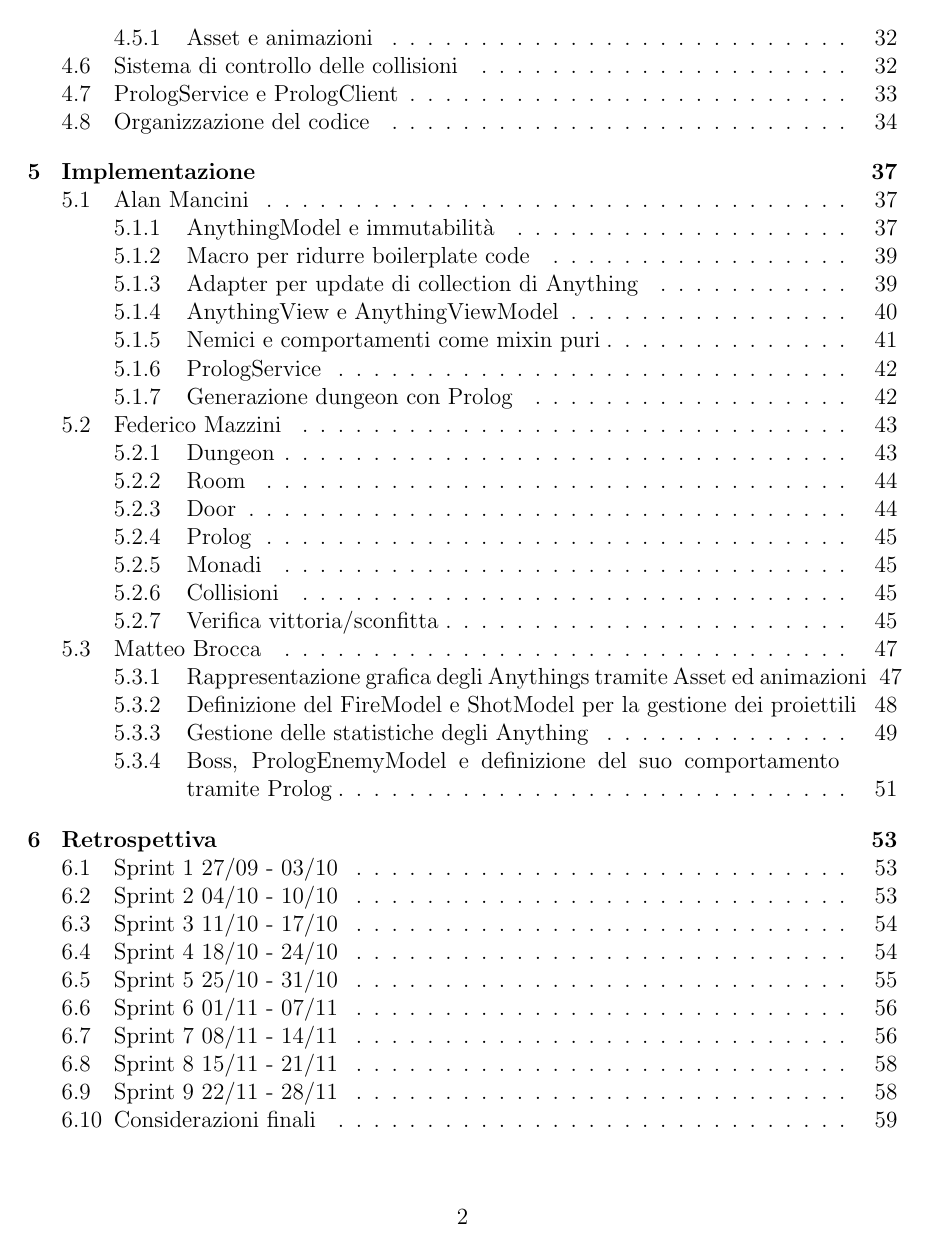
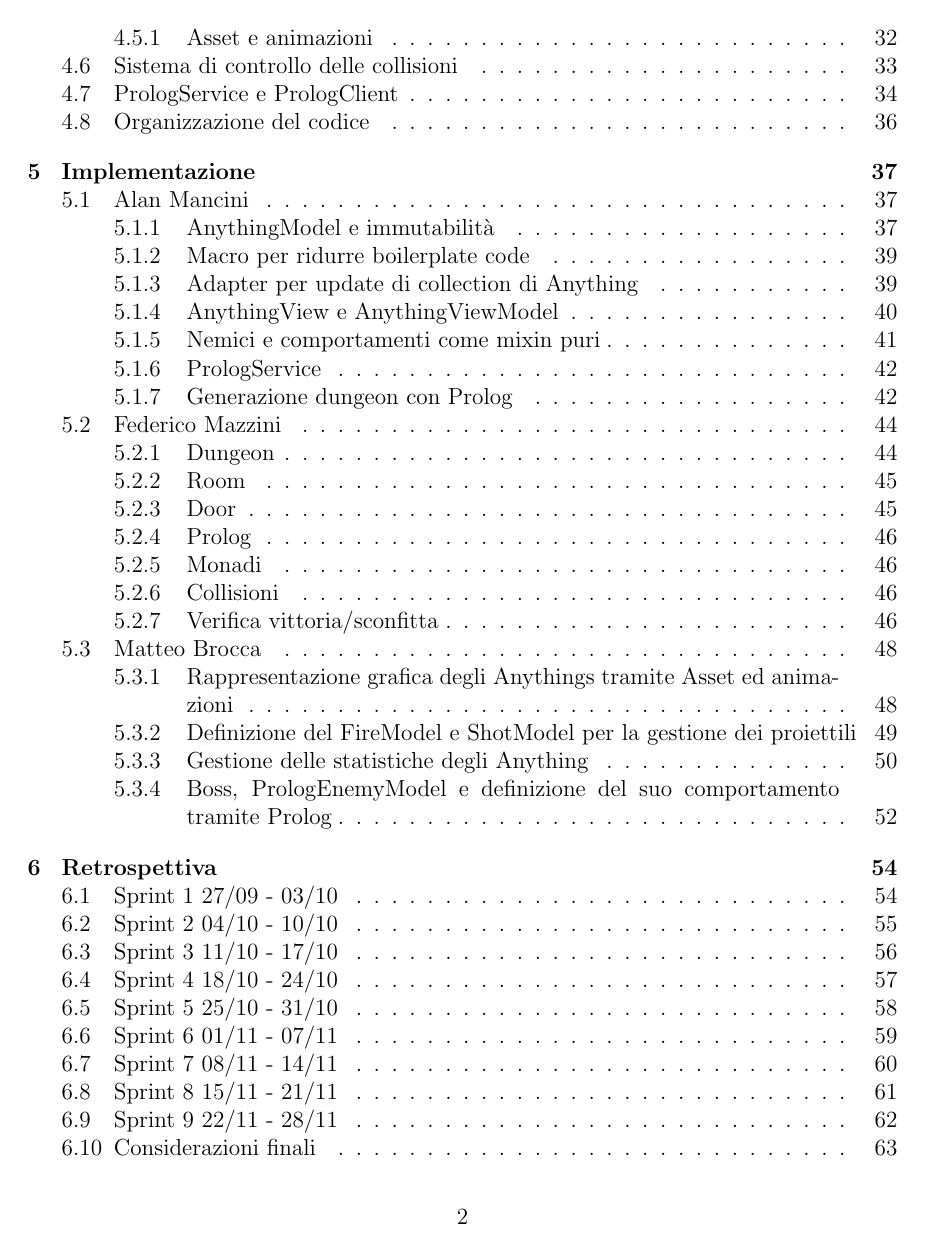
Before and after one commit to federicomazzini3/pps-lns, a LaTeX document (doc/report/lostnsouls-report.tex, which reads doc/report/sections/detail-design.tex, doc/report/sections/retrospective.tex): page 3 of 60 before the commit and page 3 of 64 after it. The pictures show the PDF file doc/report/lostnsouls-report.pdf that the author committed with the source.

Commit message:
Report alignments

```diff
--- a/doc/report/sections/detail-design.tex
+++ b/doc/report/sections/detail-design.tex
@@ -243,17 +245,18 @@ Da queste considerazioni abbiamo definito un nostro insieme di Prolog \textbf{Te
 
 Infine per facilitare l'utilizzo del Prolog da parte del gioco abbiamo predisposto \textbf{PrologClient} che emette comandi per il PrologService: PrologClient è predisposto per essere memorizzato nei Model e quindi ad ogni comando produce una copia di se stesso wrappata nella monade Outcome.
 
-\begin{figure}[!hbt]
+\begin{figure}[H]
     \centering
     \includegraphics[scale=0.48]{PrologService.jpg}
     \caption{\textit{PrologService, Gerarchia Term e PrologClient}}
 \end{figure}
 
+\newpage
 \subsection{Organizzazione del codice}
 Il codice è stato organizzato in packages. Questi seguono la suddivisione in scene dell'applicativo. Al loro interno, si può ritrovare una suddivisione in Model, View, ViewModel e Componenti.
 Il package Core invece, contiene le parti basilari a cui il resto del sistema fa riferimento.
 
-\begin{figure}[!hbt]
+\begin{figure}[H]
     \centering
     \includegraphics[scale=0.5]{package-diagram.jpg}
     \caption{\textit{Package Diagram del sistema}}
--- a/doc/report/sections/retrospective.tex
+++ b/doc/report/sections/retrospective.tex
@@ -52,47 +49,48 @@ Essendo Indigo basato su Scala.js abbiamo integrato un engine Prolog scritto in
 
 Nella prossima sprint, sarà necessario un refactor e una forte integrazione tra le parti sviluppate individualmente dai diversi componenti del team.
 
-\begin{figure}[!hbt]
+\begin{figure}[H]
     \centering
     \includegraphics[scale=0.4]{sprint-4-burn-down.png}
     \caption{\textit{Grafico Burn-down quarto sprint}}
 \end{figure}
 
-
+\newpage
 \subsection{Sprint 5 25/10 - 31/10}
 Il quinto sprint è stato dedicato al refactor di diversi sezioni dell'applicativo, per permettere, nelle prossime sprint, di implementare in maniera più semplice le feature rimanenti.
 In particolare, Alan si è occupato dell'interazione Scala Prolog, in modo tale da poter utilizzare il Prolog anche per la generazione degli elementi delle stanze. Federico invece si è occupato delle Room, in modo da poter implementare le collisioni tra oggetti in maniera corretta nella prossima sprint.
 A livello di feature, all'interno di questa sprint si è dotato l'applicativo di una vera generazione casuale del dungeon e Matteo si è dedicato a dotare il personaggio di caratteristiche migliorabili.
 In questa sprint volevamo offrire più valore al committente, ma abbiamo riscontrato problemi con i test in quanto lavorando con Scala3, ScalaJS e Indigo siamo stati vincolati nella scelta dei framework di test da utilizzare. In particolare al momento non è possibile abilitare il Coverage.
 
-
-\begin{figure}[!hbt]
+\begin{figure}[H]
     \centering
     \includegraphics[scale=0.4]{sprint-5-burn-down.png}
     \caption{\textit{Grafico Burn-down quinto sprint}}
 \end{figure}
 
+\newpage
 \subsection{Sprint 6 01/11 - 07/11}
 Il sesto sprint è stato incentrato nel creare le dinamiche di gioco, tra cui la rilevazione delle collisioni tra gli elementi, la creazione di diversi nemici con diversi comportamenti e statiche, la visualizzazione dello stato del personaggio.
 Durante lo sprint planning abbiamo sottostimato l'effort richiesto per l'inserimento degli elementi bloccanti, anche considerando l'utilizzo del Prolog per la loro disposizione, questo richiede una nuova sprint per essere portato a termine. Un altro imprevisto è stato il dover gestire il view model per i nemici, il tutto dovuto anche a dei limiti dei Indigo, il quale non è ancora maturo a livello di engine. Anche quest'ultima parte va rifattorizzata nel prossimo sprint.
-\begin{figure}[!hbt]
+\begin{figure}[H]
     \centering
     \includegraphics[scale=0.35]{sprint-6-burn-down.png}
     \caption{\textit{Grafico Burn-down sesto sprint}}
 \end{figure}
 
+\newpage
 \subsection{Sprint 7 08/11 - 14/11}
 Il settimo sprint è stato dedicato al refinement di alcuni punti degli sprint precedenti e all'introduzione di nuove feature, tra cui lo sviluppo ulteriore delle dinamiche di gioco e d'interazione tra il personaggio e i nemici.
 Si è quindi sviluppato un modello per le statistiche di qualsiasi elemento "Alive" e un modello di individuazione e gestione delle collisioni.
 Per quanto riguarda i refinement invece, si è ripensato all'interazione tra Model, View e ViewModel, rifattorizzando l'architettura.
 Durante questa sprint non si è ancora riusciti a concludere il posizionamento degli elementi bloccanti in Prolog per via dello sviluppo di altre feature più prioritarie.
-\begin{figure}[!hbt]
+\begin{figure}[H]
     \centering
     \includegraphics[scale=0.35]{sprint-7-burn-down.png}
     \caption{\textit{Grafico Burn-down settimo sprint}}
 \end{figure}
 
-
+\newpage
 \subsection{Sprint 8 15/11 - 21/11}
 A livello di feature, sono stati aggiunti alcuni elementi di valore per il gioco.
 In particolare, si è dotata la schermata di gioco di una minimappa, in modo tale che l'utente possa visualizzare a video la sua posizione nel dungeon al momento.
```
Also changed, not shown: doc/report/lostnsouls-report.pdf, doc/report/sections/detail-design.tex (22 more changed lines), doc/report/sections/retrospective.tex (21 more changed lines).
